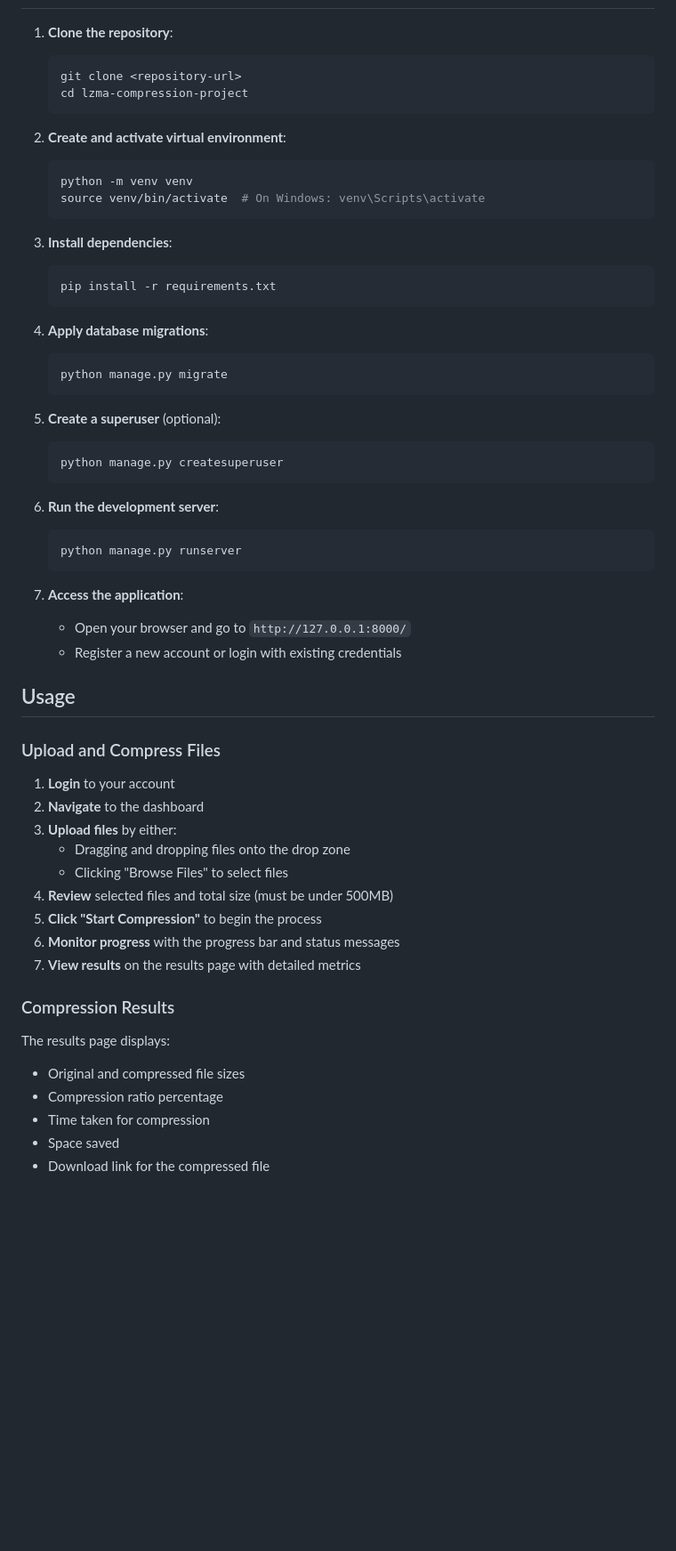
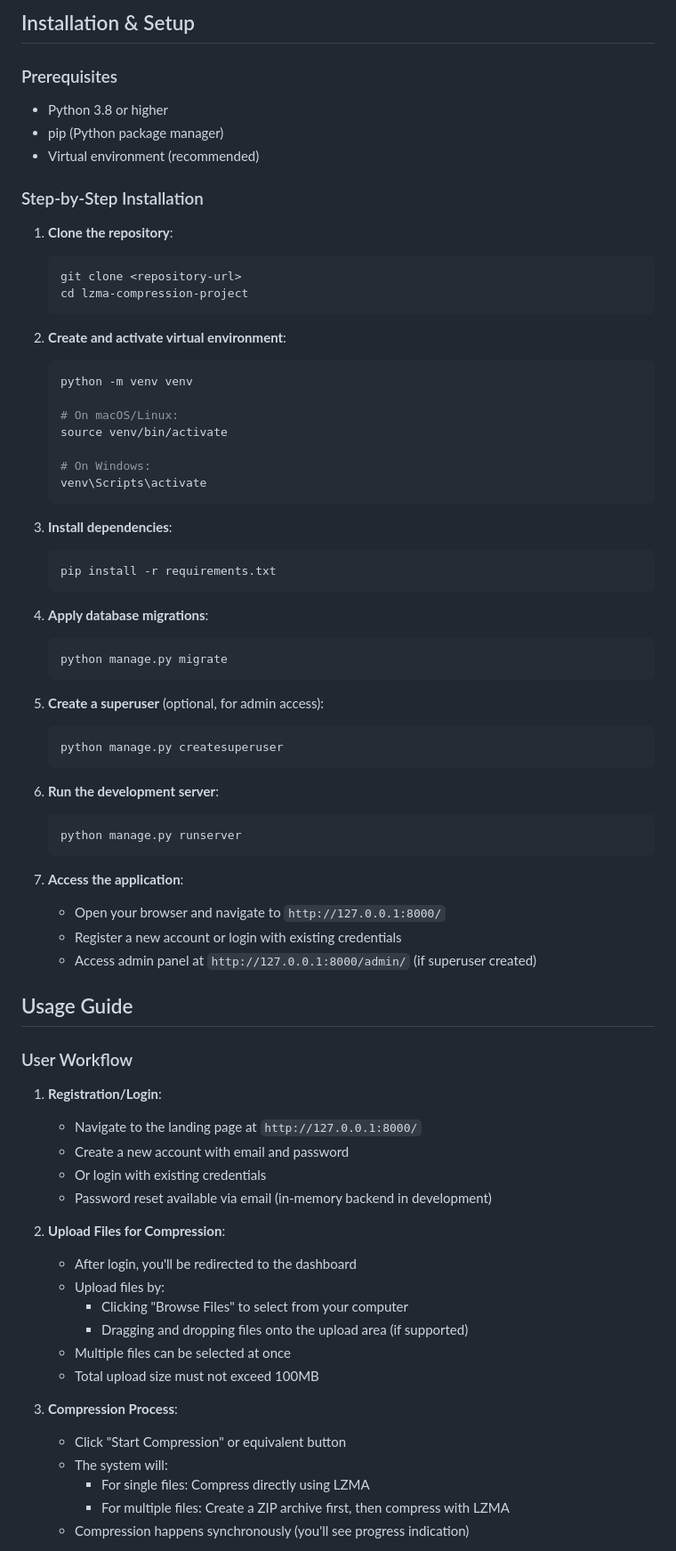
Before and after one commit to uzoanyanwu/lzma-compression-project, a Markdown page: README.md, the part around one of its changes. Shown at 89% size. Rendered like a GitHub page; blank space fills up the shorter version.

````diff
--- a/README.md
+++ b/README.md
@@ -17,3 +71,11 @@ A Django-based web application that allows users to upload files and folders, co
+## Installation & Setup
+
+### Prerequisites
+- Python 3.8 or higher
+- pip (Python package manager)
+- Virtual environment (recommended)
+
+### Step-by-Step Installation
 
 1. **Clone the repository**:
    ```bash
@@ -24,7 +86,12 @@ A Django-based web application that allows users to upload files and folders, co
 2. **Create and activate virtual environment**:
    ```bash
    python -m venv venv
-   source venv/bin/activate  # On Windows: venv\Scripts\activate
+
+   # On macOS/Linux:
+   source venv/bin/activate
+
+   # On Windows:
+   venv\Scripts\activate
    ```
 
 3. **Install dependencies**:
@@ -37,7 +104,7 @@ A Django-based web application that allows users to upload files and folders, co
    python manage.py migrate
    ```
 
-5. **Create a superuser** (optional):
+5. **Create a superuser** (optional, for admin access):
    ```bash
    python manage.py createsuperuser
    ```
@@ -48,29 +115,32 @@ A Django-based web application that allows users to upload files and folders, co
    ```
 
 7. **Access the application**:
-   - Open your browser and go to `http://127.0.0.1:8000/`
+   - Open your browser and navigate to `http://127.0.0.1:8000/`
    - Register a new account or login with existing credentials
+   - Access admin panel at `http://127.0.0.1:8000/admin/` (if superuser created)
 
-## Usage
+## Usage Guide
 
-### Upload and Compress Files
+### User Workflow
 
-1. **Login** to your account
-2. **Navigate** to the dashboard
-3. **Upload files** by either:
-   - Dragging and dropping files onto the drop zone
-   - Clicking "Browse Files" to select files
-4. **Review** selected files and total size (must be under 500MB)
-5. **Click "Start Compression"** to begin the process
-6. **Monitor progress** with the progress bar and status messages
-7. **View results** on the results page with detailed metrics
+1. **Registration/Login**:
+   - Navigate to the landing page at `http://127.0.0.1:8000/`
+   - Create a new account with email and password
+   - Or login with existing credentials
+   - Password reset available via email (in-memory backend in development)
 
-### Compression Results
+2. **Upload Files for Compression**:
+   - After login, you'll be redirected to the dashboard
+   - Upload files by:
+     - Clicking "Browse Files" to select from your computer
+     - Dragging and dropping files onto the upload area (if supported)
+   - Multiple files can be selected at once
+   - Total upload size must not exceed 100MB
 
-The results page displays:
-- Original and compressed file sizes
-- Compression ratio percentage
-- Time taken for compression
-- Space saved
-- Download link for the compressed file
+3. **Compression Process**:
+   - Click "Start Compression" or equivalent button
+   - The system will:
+     - For single files: Compress directly using LZMA
+     - For multiple files: Create a ZIP archive first, then compress with LZMA
+   - Compression happens synchronously (you'll see progress indication)
 
````
Also changed, not shown: other parts of README.md (+102 -113 lines).
